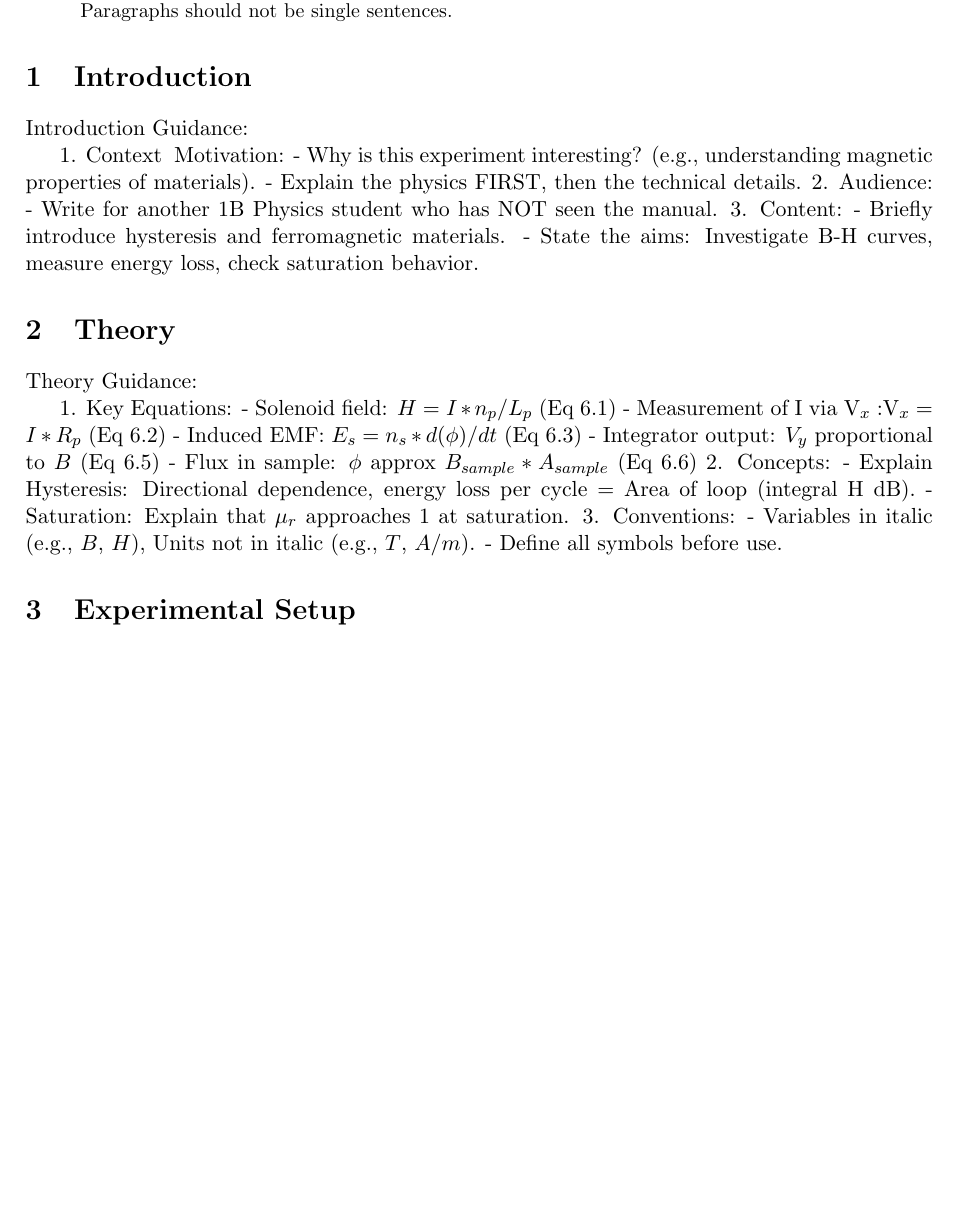
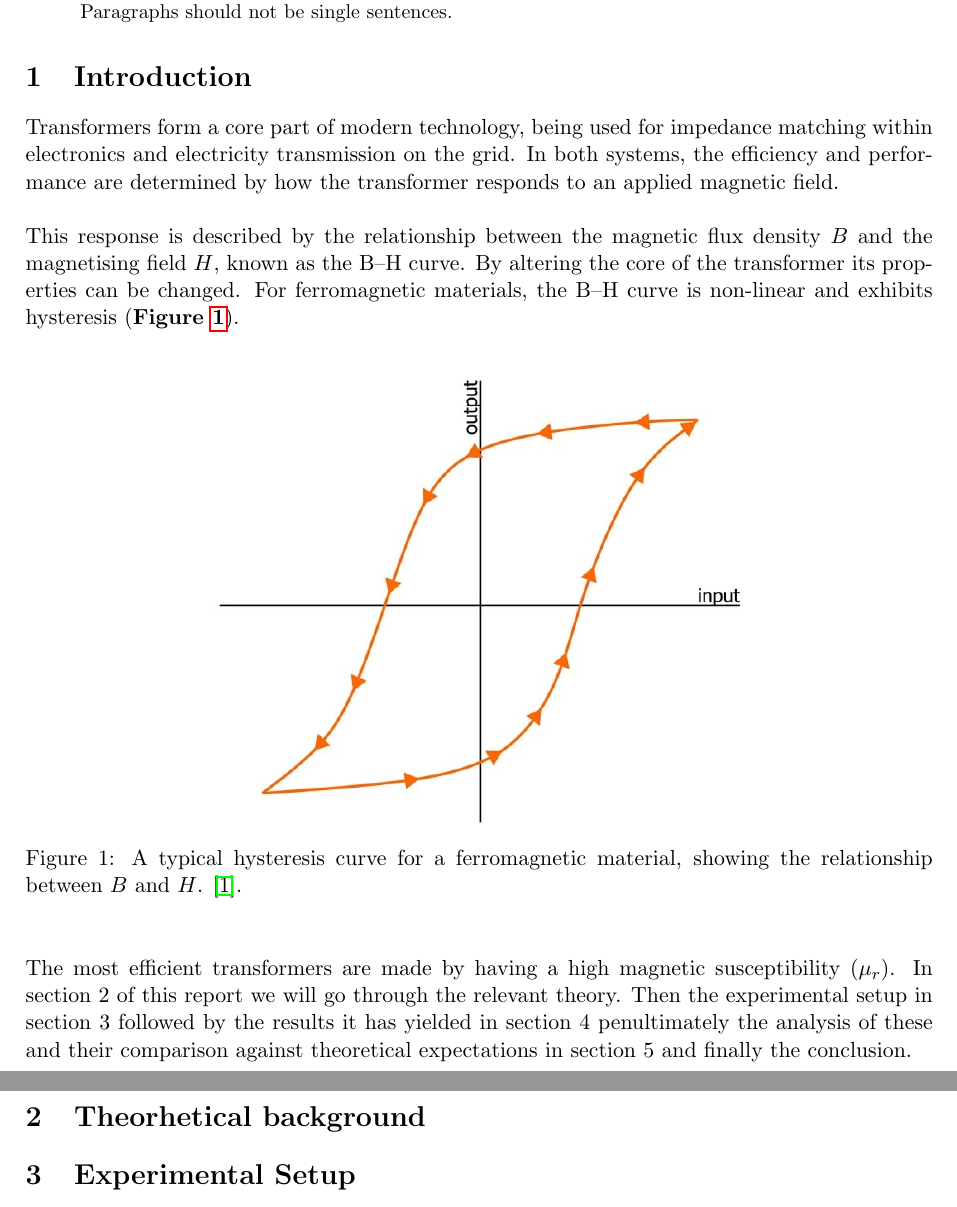
Before and after one commit to s-h-a-n-i-l/physics-report-michaelmas, a LaTeX paper (report/main.tex, which reads report/sections/introduction.tex, report/sections/theory.tex): part of page 1 of 2 before the commit and two parts of pages 1 and 2 of 2 after it, the two joined at a grey line, cut so that both start at the same text, the shorter picture padded with empty space. The pictures show the PDF file report/main.pdf that the author committed with the source.

Commit message:
intro, 1st draft

```diff
--- a/report/sections/introduction.tex
+++ b/report/sections/introduction.tex
@@ -1,10 +1,25 @@
-Introduction Guidance:
+Transformers form a core part of modern technology, being used for impedance matching within electronics and
+electricity transmission on the grid. In both systems, the efficiency and performance are determined by how the
+transformer responds to an applied magnetic field.
+$\\$
+$\\$
+This response is described by the relationship between the
+magnetic flux density $B$ and the magnetising field $H$, known as the B–H curve. By altering the core of the
+transformer its properties can be changed. For ferromagnetic materials, the B–H curve is non-linear and exhibits
+hysteresis ($\textbf{\Cref{fig:hysteresis_curve_example}}$). $\\$
 
-1. Context & Motivation:
-- Why is this experiment interesting? (e.g., understanding magnetic properties of materials).
-- Explain the physics FIRST, then the technical details.
-2. Audience:
-- Write for another 1B Physics student who has NOT seen the manual.
-3. Content:
-- Briefly introduce hysteresis and ferromagnetic materials.
-- State the aims: Investigate B-H curves, measure energy loss, check saturation behavior.
+\begin{figure}[h]
+    \centering
+    \includegraphics[width=0.6\textwidth]{../report/figures/Keim_11_12_Fig_1.jpg}
+    \caption{A typical hysteresis curve for a ferromagnetic material, showing the relationship between $B$ and $H$.
+    \cite{hysteresis_curve_example}.}
+    \label{fig:hysteresis_curve_example}
+\end{figure}
+
+
+
+$\\$
+The most efficient transformers are made by having a high magnetic susceptibility ($\mu_r$). In section 2 of
+this report we will go through the relevant theory. Then the experimental setup in section 3 followed by the
+results it has yielded in section 4 penultimately the analysis of these and their comparison against theoretical
+ expectations in section 5 and finally the conclusion.
--- a/report/sections/theory.tex
+++ /dev/null
@@ -1,14 +0,0 @@
-Theory Guidance:
-
-1. Key Equations:
-- Solenoid field: $H = I * n_p / L_p$ (Eq 6.1)
-- Measurement of I via V_x: $V_x = I * R_p$ (Eq 6.2)
-- Induced EMF: $E_s = n_s * d(\phi)/dt$ (Eq 6.3)
-- Integrator output: $V_y$ proportional to $B$ (Eq 6.5)
-- Flux in sample: $\phi$ approx $B_{sample} * A_{sample}$ (Eq 6.6)
-2. Concepts:
-- Explain Hysteresis: Directional dependence, energy loss per cycle = Area of loop (integral H dB).
-- Saturation: Explain that $\mu_r$ approaches 1 at saturation.
-3. Conventions:
-- Variables in italic (e.g., $B$, $H$), Units not in italic (e.g., $T$, $A/m$).
-- Define all symbols before use.
```
Also changed, not shown: report/bib/references.bib (+14 -8 lines), report/main.tex (+2 -2 lines), code/hysterysisplots.pdf (added), report/figures/Keim_11_12_Fig_1.jpg (added), report/main.pdf, 3 other files.
